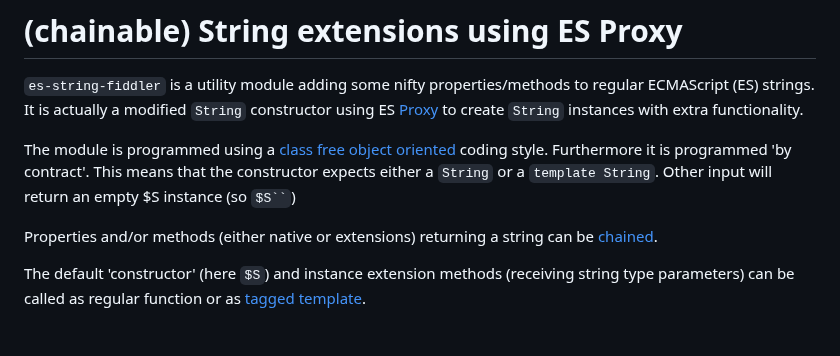
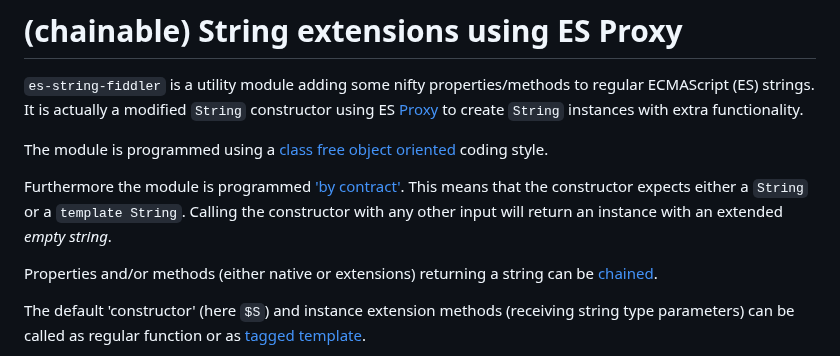
Before and after one commit to KooiInc/es-string-fiddler, a Markdown page: README.md, the part around the change. Rendered like a GitHub page; blank space fills up the shorter version.

```diff
--- a/README.md
+++ b/README.md
@@ -3,7 +3,10 @@
 `es-string-fiddler` is a utility module adding some nifty properties/methods to regular ECMAScript (ES) strings.
   It is actually a modified `String` constructor using ES [Proxy](https://developer.mozilla.org/en-US/docs/Web/JavaScript/Reference/Global_Objects/Proxy) to create `String` instances with extra functionality.
 
-The module is programmed using a [class free object oriented](https://depth-first.com/articles/2019/03/04/class-free-object-oriented-programming) coding style. Furthermore it is programmed 'by contract'. This means that the constructor expects either a `String` or a `template String`. Other input will return an empty $S instance (so <code>$S``</code>)
+The module is programmed using a [class free object oriented](https://depth-first.com/articles/2019/03/04/class-free-object-oriented-programming) coding style.
+
+Furthermore the module is programmed ['by contract'](https://en.wikipedia.org/wiki/Design_by_contract).
+This means that the constructor expects either a `String` or a `template String`. Calling the constructor with any other input will return an instance with an extended *empty string*.
 
 Properties and/or methods (either native or extensions) returning a string can be [chained](https://www.geeksforgeeks.org/method-chaining-in-javascript/).
 
```
